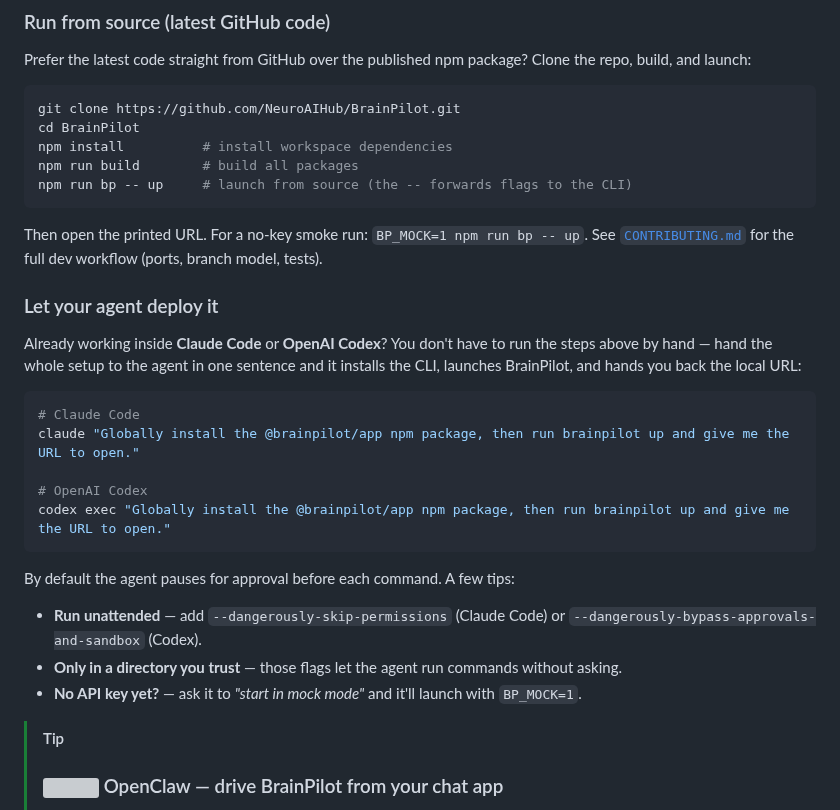
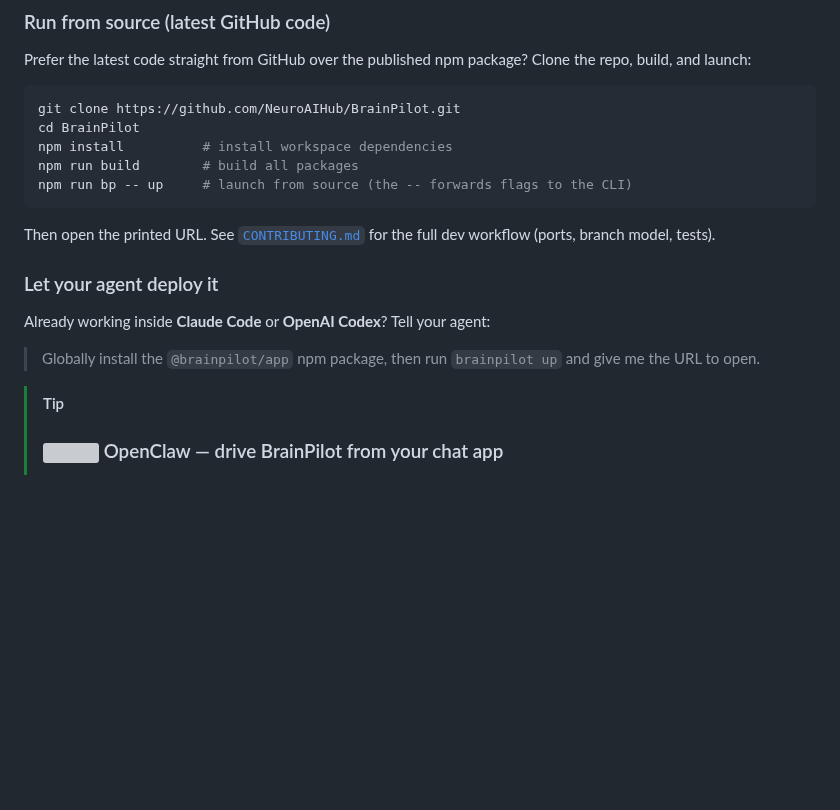
Before and after one commit to NeuroAIHub/BrainPilot, a Markdown page: README.md, the part around the change. Rendered like a GitHub page; blank space fills up the shorter version; grey boxes are pictures that could not be loaded.

````diff
--- a/README.md
+++ b/README.md
@@ -129,28 +129,14 @@ npm run build        # build all packages
 npm run bp -- up     # launch from source (the -- forwards flags to the CLI)
 ```
 
-Then open the printed URL. For a no-key smoke run: `BP_MOCK=1 npm run bp -- up`. See
-[`CONTRIBUTING.md`](CONTRIBUTING.md) for the full dev workflow (ports, branch model, tests).
+Then open the printed URL. See [`CONTRIBUTING.md`](CONTRIBUTING.md) for the full dev
+workflow (ports, branch model, tests).
 
 ### Let your agent deploy it
 
-Already working inside **Claude Code** or **OpenAI Codex**? You don't have to run the steps
-above by hand — hand the whole setup to the agent in one sentence and it installs the CLI,
-launches BrainPilot, and hands you back the local URL:
+Already working inside **Claude Code** or **OpenAI Codex**? Tell your agent:
 
-```bash
-# Claude Code
-claude "Globally install the @brainpilot/app npm package, then run brainpilot up and give me the URL to open."
-
-# OpenAI Codex
-codex exec "Globally install the @brainpilot/app npm package, then run brainpilot up and give me the URL to open."
-```
-
-By default the agent pauses for approval before each command. A few tips:
-
-- **Run unattended** — add `--dangerously-skip-permissions` (Claude Code) or `--dangerously-bypass-approvals-and-sandbox` (Codex).
-- **Only in a directory you trust** — those flags let the agent run commands without asking.
-- **No API key yet?** — ask it to *"start in mock mode"* and it'll launch with `BP_MOCK=1`.
+> Globally install the `@brainpilot/app` npm package, then run `brainpilot up` and give me the URL to open.
 
 > [!TIP]
 > ### <img src="https://cdn.jsdelivr.net/gh/homarr-labs/dashboard-icons/png/openclaw.png" height="28" align="top"/> OpenClaw — drive BrainPilot from your chat app
````
Also changed, not shown: README-zh.md (+4 -17 lines).
